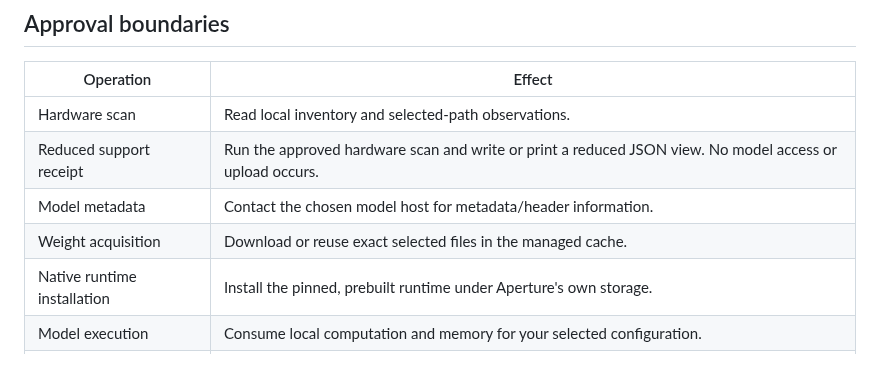
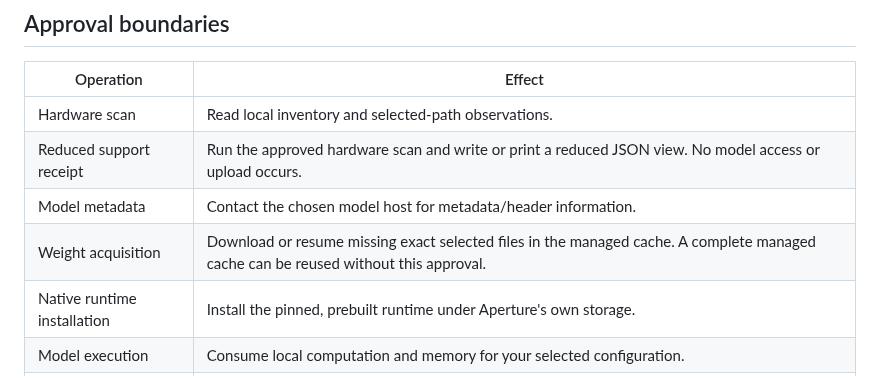
Before and after one commit to BigBirdReturns/aperture, a Markdown page: docs/pages/privacy.md, the part around the change. Rendered like a GitHub page.

Commit message:
Separate cache reuse from weight-transfer approval

```diff
--- a/docs/pages/privacy.md
+++ b/docs/pages/privacy.md
@@ -15,7 +15,7 @@ A local model inspection reads the path you select. A remote inspection contacts
 | Hardware scan | Read local inventory and selected-path observations. |
 | Reduced support receipt | Run the approved hardware scan and write or print a reduced JSON view. No model access or upload occurs. |
 | Model metadata | Contact the chosen model host for metadata/header information. |
-| Weight acquisition | Download or reuse exact selected files in the managed cache. |
+| Weight acquisition | Download or resume missing exact selected files in the managed cache. A complete managed cache can be reused without this approval. |
 | Native runtime installation | Install the pinned, prebuilt runtime under Aperture's own storage. |
 | Model execution | Consume local computation and memory for your selected configuration. |
 | Experiment | Run two separately approved bounded trials and retain local results. |
```
